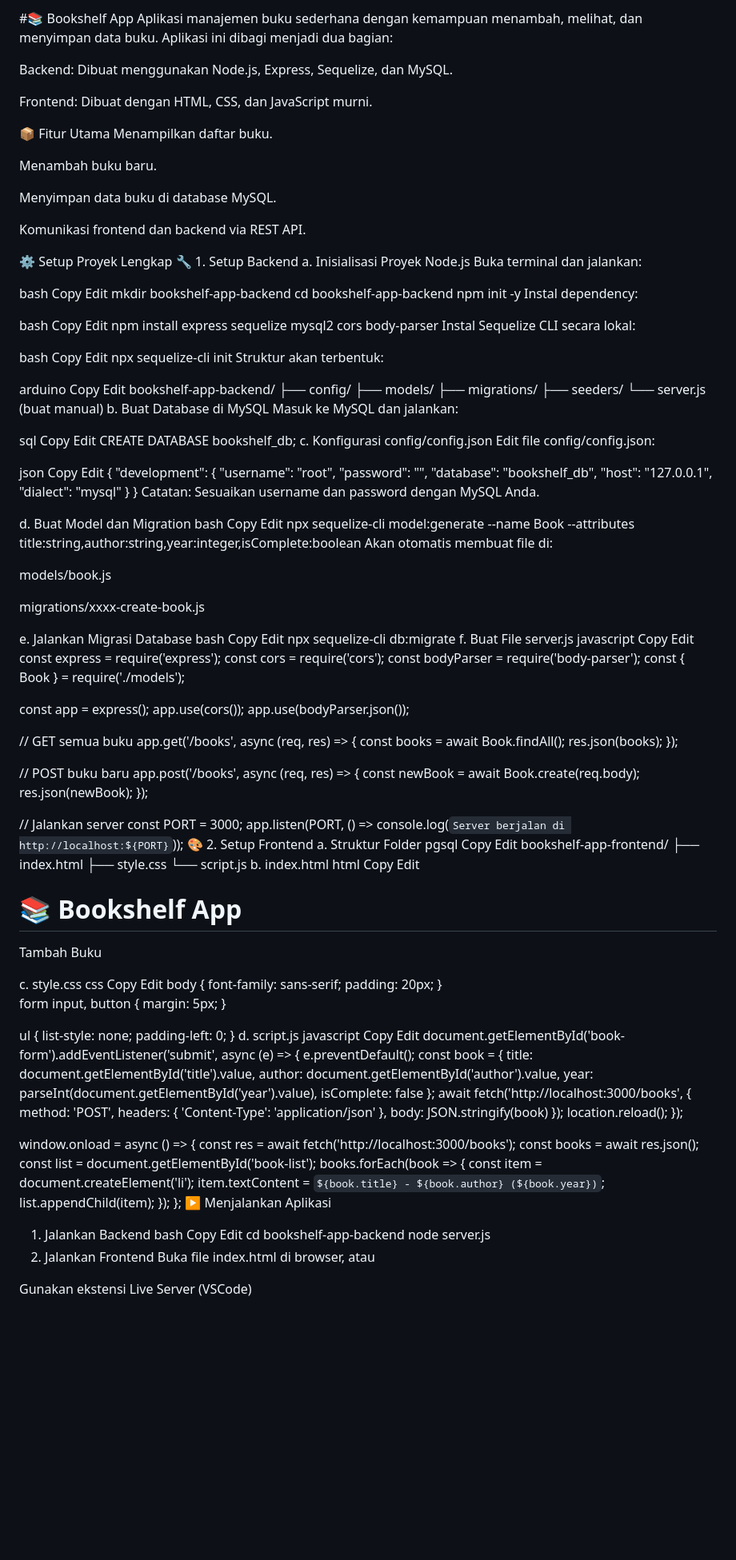
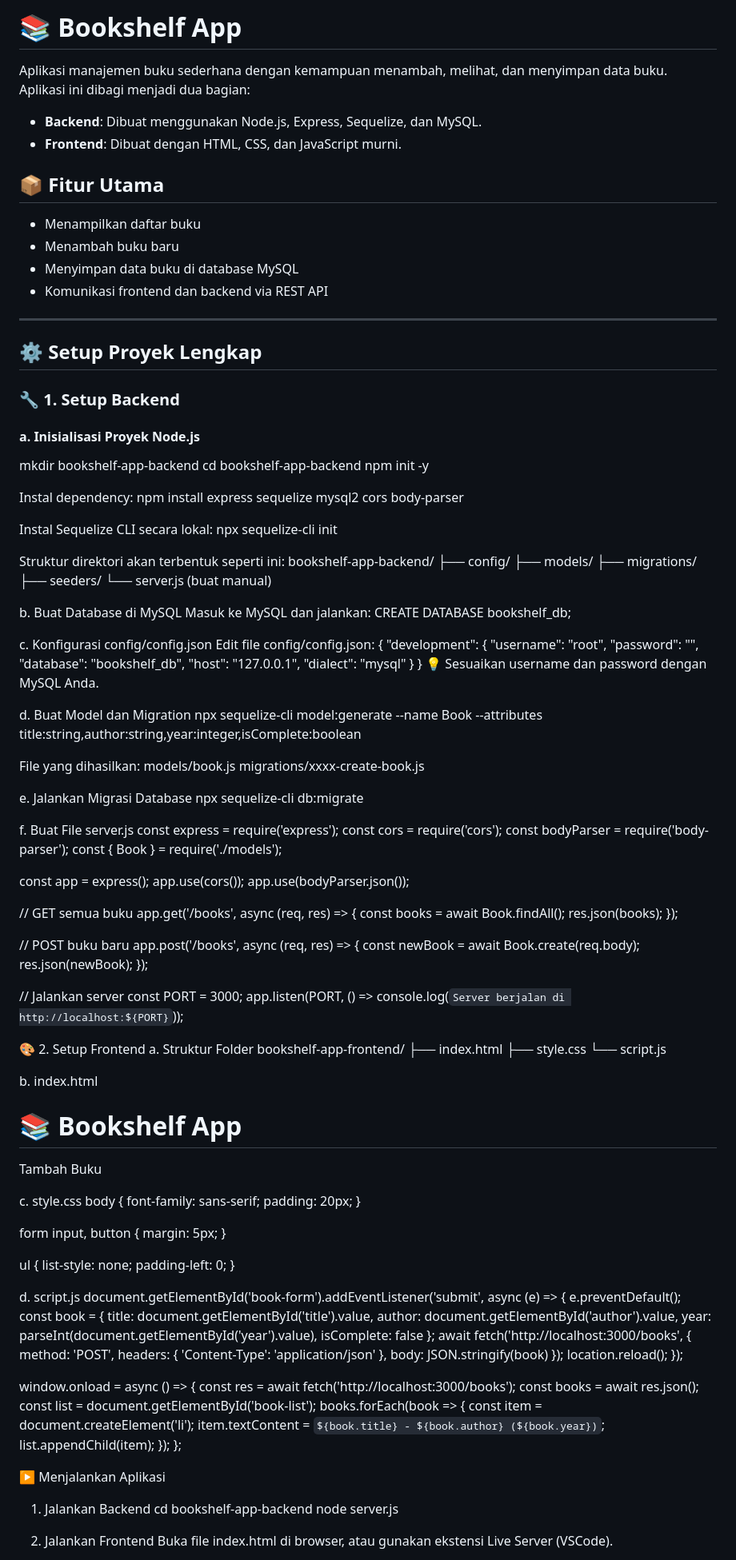
Before and after one commit to SatriaDivo/bookshelf-app, a Markdown page: README.md, the part around one of its changes. Shown at 80% size. Drawn GitHub-style; blank space fills up the shorter version.

```diff
--- a/README.md
+++ b/README.md
@@ -1,66 +1,48 @@
-#📚 Bookshelf App
+# 📚 Bookshelf App
+
 Aplikasi manajemen buku sederhana dengan kemampuan menambah, melihat, dan menyimpan data buku. Aplikasi ini dibagi menjadi dua bagian:
 
-Backend: Dibuat menggunakan Node.js, Express, Sequelize, dan MySQL.
+- **Backend**: Dibuat menggunakan Node.js, Express, Sequelize, dan MySQL.
+- **Frontend**: Dibuat dengan HTML, CSS, dan JavaScript murni.
 
-Frontend: Dibuat dengan HTML, CSS, dan JavaScript murni.
+## 📦 Fitur Utama
 
-📦 Fitur Utama
-Menampilkan daftar buku.
+- Menampilkan daftar buku
+- Menambah buku baru
+- Menyimpan data buku di database MySQL
+- Komunikasi frontend dan backend via REST API
 
-Menambah buku baru.
+---
 
-Menyimpan data buku di database MySQL.
+## ⚙️ Setup Proyek Lengkap
 
-Komunikasi frontend dan backend via REST API.
+### 🔧 1. Setup Backend
 
-⚙️ Setup Proyek Lengkap
-🔧 1. Setup Backend
-a. Inisialisasi Proyek Node.js
-Buka terminal dan jalankan:
-
-bash
-Copy
-Edit
+#### a. Inisialisasi Proyek Node.js
 mkdir bookshelf-app-backend
 cd bookshelf-app-backend
 npm init -y
+
 Instal dependency:
+npm install express sequelize mysql2 cors body-parser
 
-bash
-Copy
-Edit
-npm install express sequelize mysql2 cors body-parser
 Instal Sequelize CLI secara lokal:
+npx sequelize-cli init
 
-bash
-Copy
-Edit
-npx sequelize-cli init
-Struktur akan terbentuk:
-
-arduino
-Copy
-Edit
+Struktur direktori akan terbentuk seperti ini:
 bookshelf-app-backend/
 ├── config/
 ├── models/
 ├── migrations/
 ├── seeders/
 └── server.js (buat manual)
+
 b. Buat Database di MySQL
 Masuk ke MySQL dan jalankan:
+CREATE DATABASE bookshelf_db;
 
-sql
-Copy
-Edit
-CREATE DATABASE bookshelf_db;
 c. Konfigurasi config/config.json
 Edit file config/config.json:
-
-json
-Copy
-Edit
 {
   "development": {
     "username": "root",
@@ -70,28 +52,19 @@ Edit
     "dialect": "mysql"
   }
 }
-Catatan: Sesuaikan username dan password dengan MySQL Anda.
+💡 Sesuaikan username dan password dengan MySQL Anda.
 
 d. Buat Model dan Migration
-bash
-Copy
-Edit
 npx sequelize-cli model:generate --name Book --attributes title:string,author:string,year:integer,isComplete:boolean
-Akan otomatis membuat file di:
 
+File yang dihasilkan:
 models/book.js
-
 migrations/xxxx-create-book.js
 
 e. Jalankan Migrasi Database
-bash
-Copy
-Edit
 npx sequelize-cli db:migrate
+
 f. Buat File server.js
-javascript
-Copy
-Edit
 const express = require('express');
 const cors = require('cors');
 const bodyParser = require('body-parser');
@@ -116,19 +89,15 @@ app.post('/books', async (req, res) => {
 // Jalankan server
 const PORT = 3000;
 app.listen(PORT, () => console.log(`Server berjalan di http://localhost:${PORT}`));
+
 🎨 2. Setup Frontend
 a. Struktur Folder
-pgsql
-Copy
-Edit
 bookshelf-app-frontend/
 ├── index.html
 ├── style.css
 └── script.js
+
 b. index.html
-html
-Copy
-Edit
 <!DOCTYPE html>
 <html lang="en">
 <head>
@@ -148,10 +117,8 @@ Edit
   <script src="script.js"></script>
 </body>
 </html>
+
 c. style.css
-css
-Copy
-Edit
 body {
   font-family: sans-serif;
   padding: 20px;
@@ -165,10 +132,8 @@ ul {
   list-style: none;
   padding-left: 0;
 }
+
 d. script.js
-javascript
-Copy
-Edit
 document.getElementById('book-form').addEventListener('submit', async (e) => {
   e.preventDefault();
   const book = {
@@ -195,16 +160,14 @@ window.onload = async () => {
     list.appendChild(item);
   });
 };
+
 ▶️ Menjalankan Aplikasi
 1. Jalankan Backend
-bash
-Copy
-Edit
 cd bookshelf-app-backend
 node server.js
+
+
 2. Jalankan Frontend
-Buka file index.html di browser, atau
-
-Gunakan ekstensi Live Server (VSCode)
+Buka file index.html di browser, atau gunakan ekstensi Live Server (VSCode).
 
 ✍️ Author
```
Also changed, not shown: other parts of README.md (+2 -1 lines).
